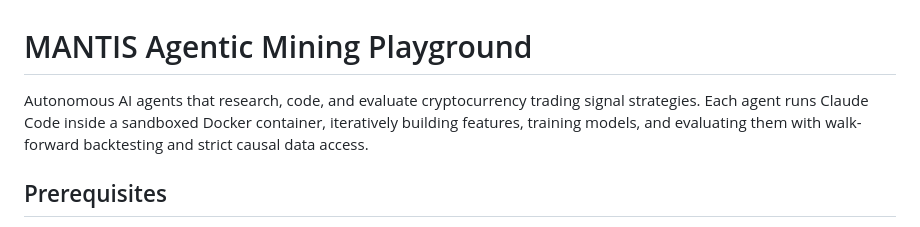
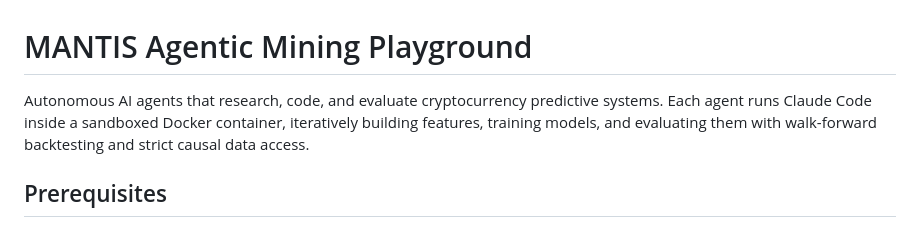
Before and after one commit to Barbariandev/mantis_model_iteration_tool, a Markdown page: README.md, the part around the change. Drawn GitHub-style.

```diff
--- a/README.md
+++ b/README.md
@@ -1,6 +1,6 @@
 # MANTIS Agentic Mining Playground
 
-Autonomous AI agents that research, code, and evaluate cryptocurrency trading signal strategies. Each agent runs Claude Code inside a sandboxed Docker container, iteratively building features, training models, and evaluating them with walk-forward backtesting and strict causal data access.
+Autonomous AI agents that research, code, and evaluate cryptocurrency predictive systems. Each agent runs Claude Code inside a sandboxed Docker container, iteratively building features, training models, and evaluating them with walk-forward backtesting and strict causal data access.
 
 ## Prerequisites
 
```
